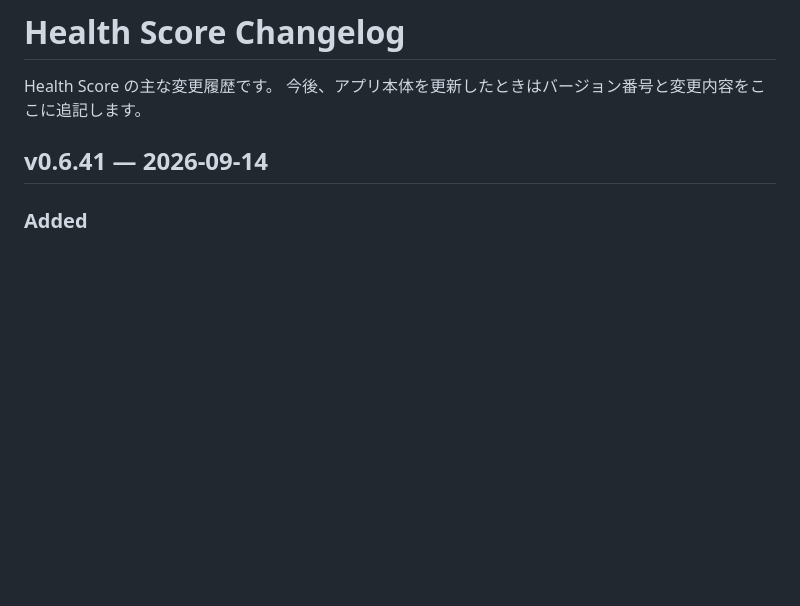
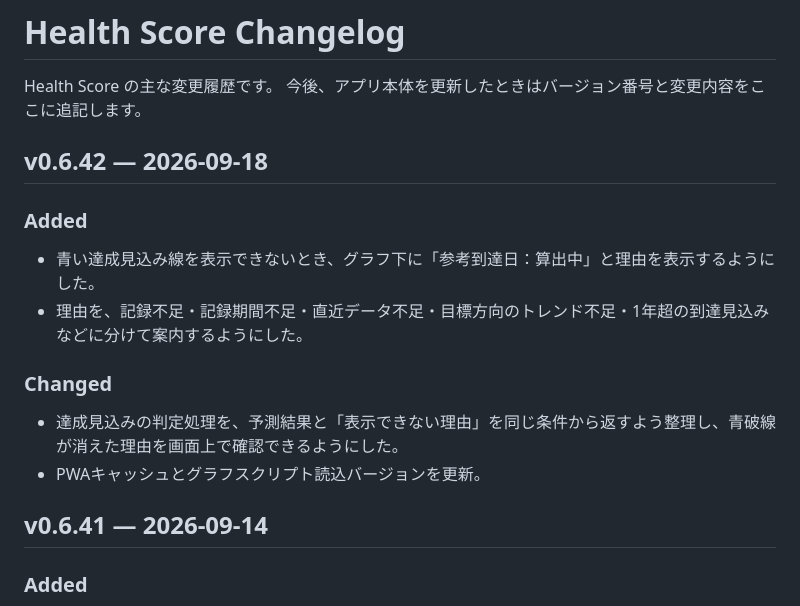
Before and after one commit to ymgc-muscle/health-score, a Markdown page: CHANGELOG.md, the part around the change. GitHub-like rendering; blank space fills up the shorter version.

Commit message:
Document forecast reason display in v0.6.42

```diff
--- a/CHANGELOG.md
+++ b/CHANGELOG.md
@@ -2,6 +2,16 @@
 
 Health Score の主な変更履歴です。
 今後、アプリ本体を更新したときはバージョン番号と変更内容をここに追記します。
+
+## v0.6.42 — 2026-09-18
+
+### Added
+- 青い達成見込み線を表示できないとき、グラフ下に「参考到達日：算出中」と理由を表示するようにした。
+- 理由を、記録不足・記録期間不足・直近データ不足・目標方向のトレンド不足・1年超の到達見込みなどに分けて案内するようにした。
+
+### Changed
+- 達成見込みの判定処理を、予測結果と「表示できない理由」を同じ条件から返すよう整理し、青破線が消えた理由を画面上で確認できるようにした。
+- PWAキャッシュとグラフスクリプト読込バージョンを更新。
 
 ## v0.6.41 — 2026-09-14
 
```
